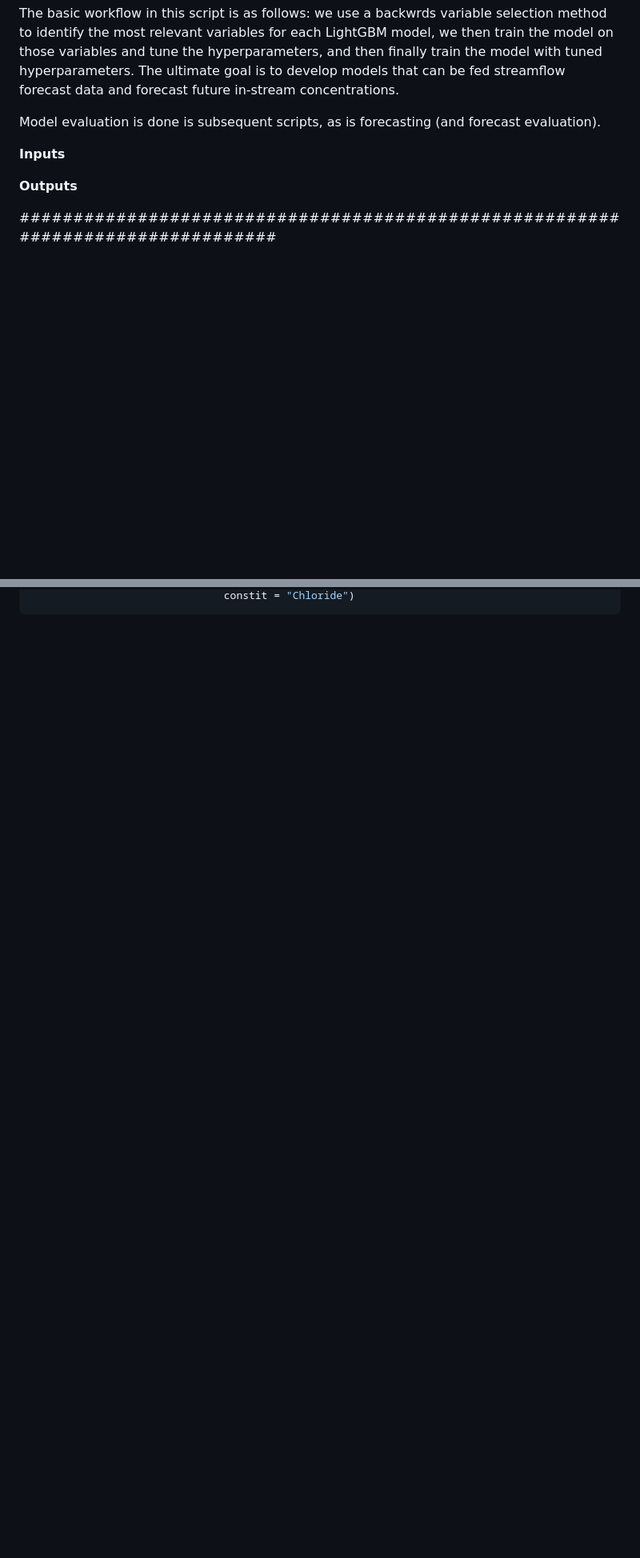
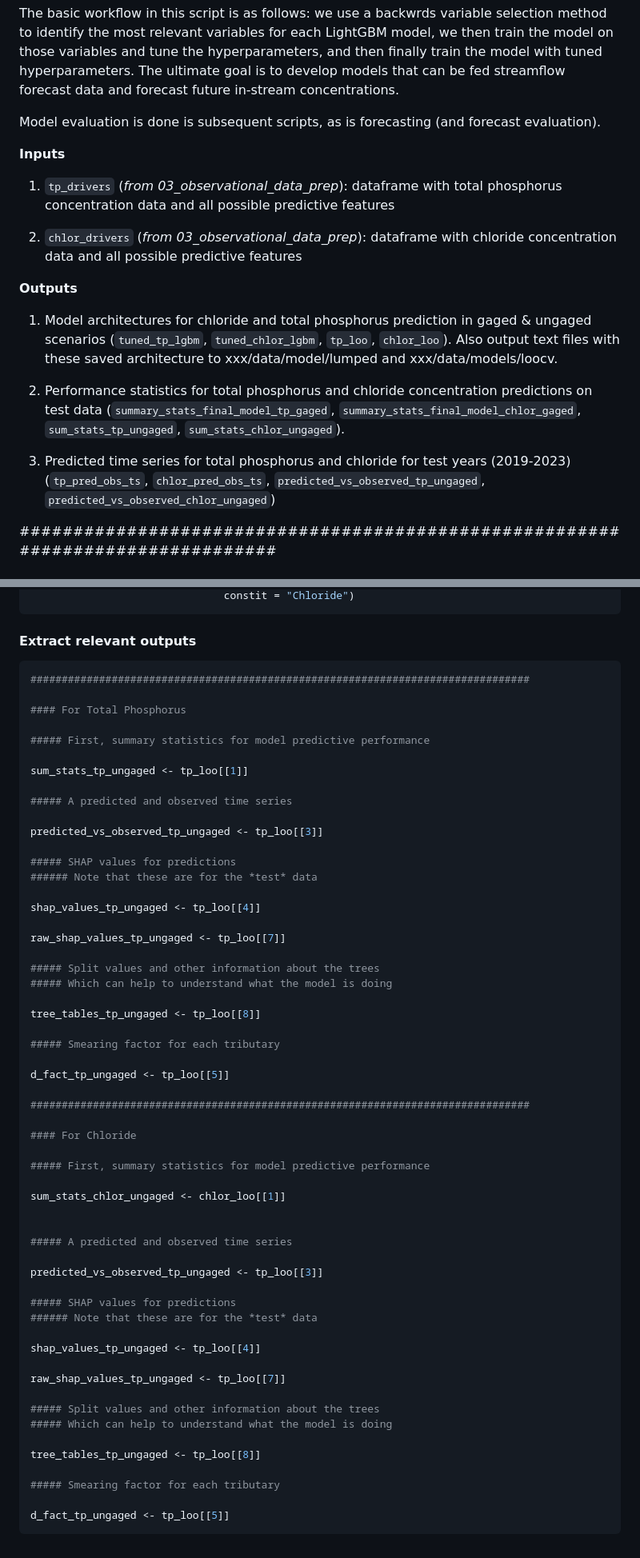
Before and after one commit to jtkemper/phos-chloride-forecasting, a Markdown page: 04_model_development.md, 2 parts joined by grey strips. Shown: that part at 80% size. Rendered like a GitHub page; blank space fills up the shorter version.

````diff
--- a/04_model_development.md
+++ b/04_model_development.md
@@ -41,7 +41,30 @@ forecast evaluation).
 
 **Inputs**
 
+1)  `tp_drivers` (*from 03_observational_data_prep*): dataframe with
+    total phosphorus concentration data and all possible predictive
+    features
+
+2)  `chlor_drivers` (*from 03_observational_data_prep*): dataframe with
+    chloride concentration data and all possible predictive features
+
 **Outputs**
+
+1)  Model architectures for chloride and total phosphorus prediction in
+    gaged & ungaged scenarios (`tuned_tp_lgbm`, `tuned_chlor_lgbm`,
+    `tp_loo`, `chlor_loo`). Also output text files with these saved
+    architecture to xxx/data/model/lumped and xxx/data/models/loocv.
+
+2)  Performance statistics for total phosphorus and chloride
+    concentration predictions on test data
+    (`summary_stats_final_model_tp_gaged`,
+    `summary_stats_final_model_chlor_gaged`, `sum_stats_tp_ungaged`,
+    `sum_stats_chlor_ungaged`).
+
+3)  Predicted time series for total phosphorus and chloride for test
+    years (2019-2023) (`tp_pred_obs_ts`, `chlor_pred_obs_ts`,
+    `predicted_vs_observed_tp_ungaged`,
+    `predicted_vs_observed_chlor_ungaged`)
 
 ################################################################################
 
@@ -485,2 +588,63 @@ chlor_loo <- watershed_loo_runner(chlor_train_valid,
                                constit = "Chloride")
 ```
+
+#### Extract relevant outputs
+
+``` r
+################################################################################
+
+#### For Total Phosphorus
+
+##### First, summary statistics for model predictive performance
+
+sum_stats_tp_ungaged <- tp_loo[[1]]
+
+##### A predicted and observed time series
+
+predicted_vs_observed_tp_ungaged <- tp_loo[[3]]
+
+##### SHAP values for predictions
+###### Note that these are for the *test* data
+
+shap_values_tp_ungaged <- tp_loo[[4]]
+
+raw_shap_values_tp_ungaged <- tp_loo[[7]]
+
+##### Split values and other information about the trees
+##### Which can help to understand what the model is doing
+
+tree_tables_tp_ungaged <- tp_loo[[8]]
+
+##### Smearing factor for each tributary
+
+d_fact_tp_ungaged <- tp_loo[[5]]
+
+################################################################################
+
+#### For Chloride
+
+##### First, summary statistics for model predictive performance
+
+sum_stats_chlor_ungaged <- chlor_loo[[1]]
+
+
+##### A predicted and observed time series
+
+predicted_vs_observed_tp_ungaged <- tp_loo[[3]]
+
+##### SHAP values for predictions
+###### Note that these are for the *test* data
+
+shap_values_tp_ungaged <- tp_loo[[4]]
+
+raw_shap_values_tp_ungaged <- tp_loo[[7]]
+
+##### Split values and other information about the trees
+##### Which can help to understand what the model is doing
+
+tree_tables_tp_ungaged <- tp_loo[[8]]
+
+##### Smearing factor for each tributary
+
+d_fact_tp_ungaged <- tp_loo[[5]]
+```
````
Also changed, not shown: other parts of 04_model_development.md (+98 -18 lines).
